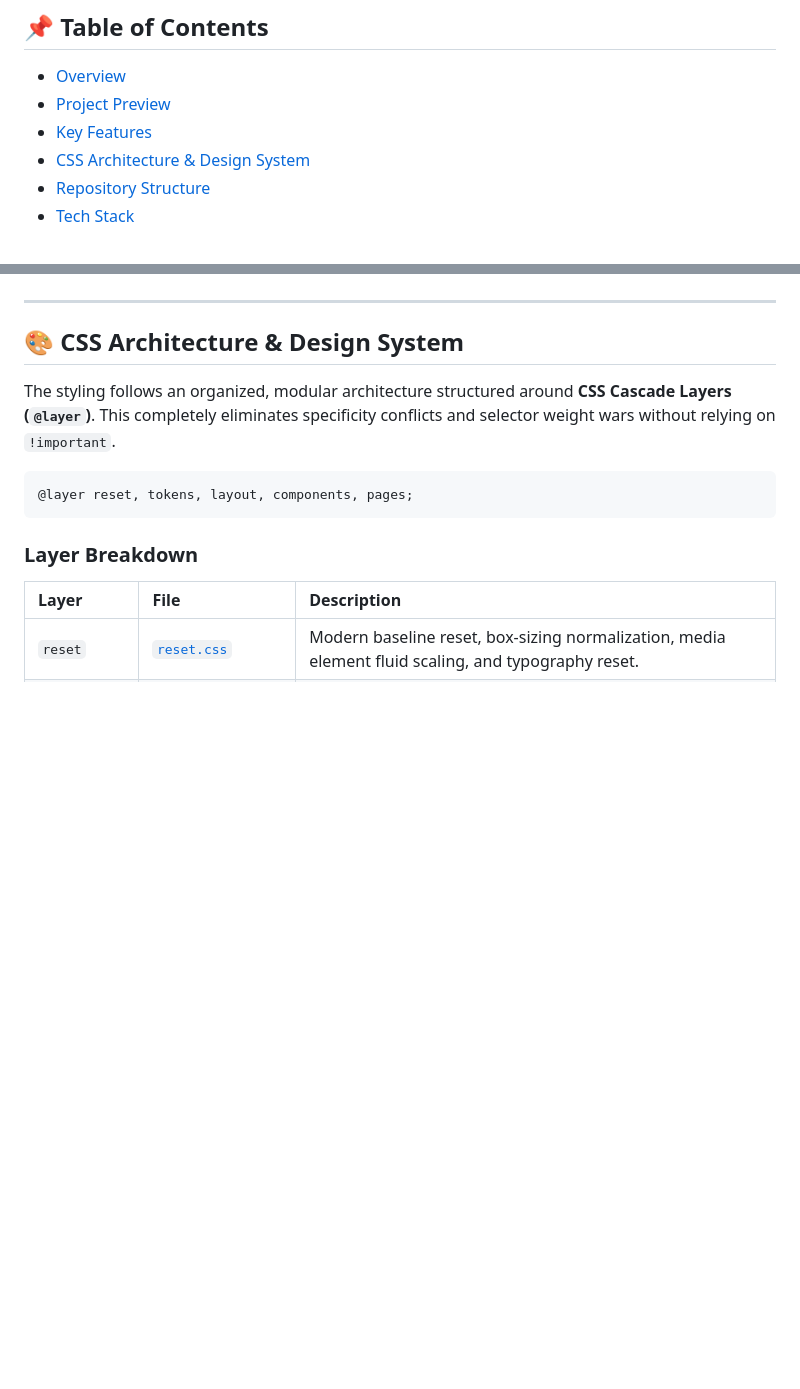
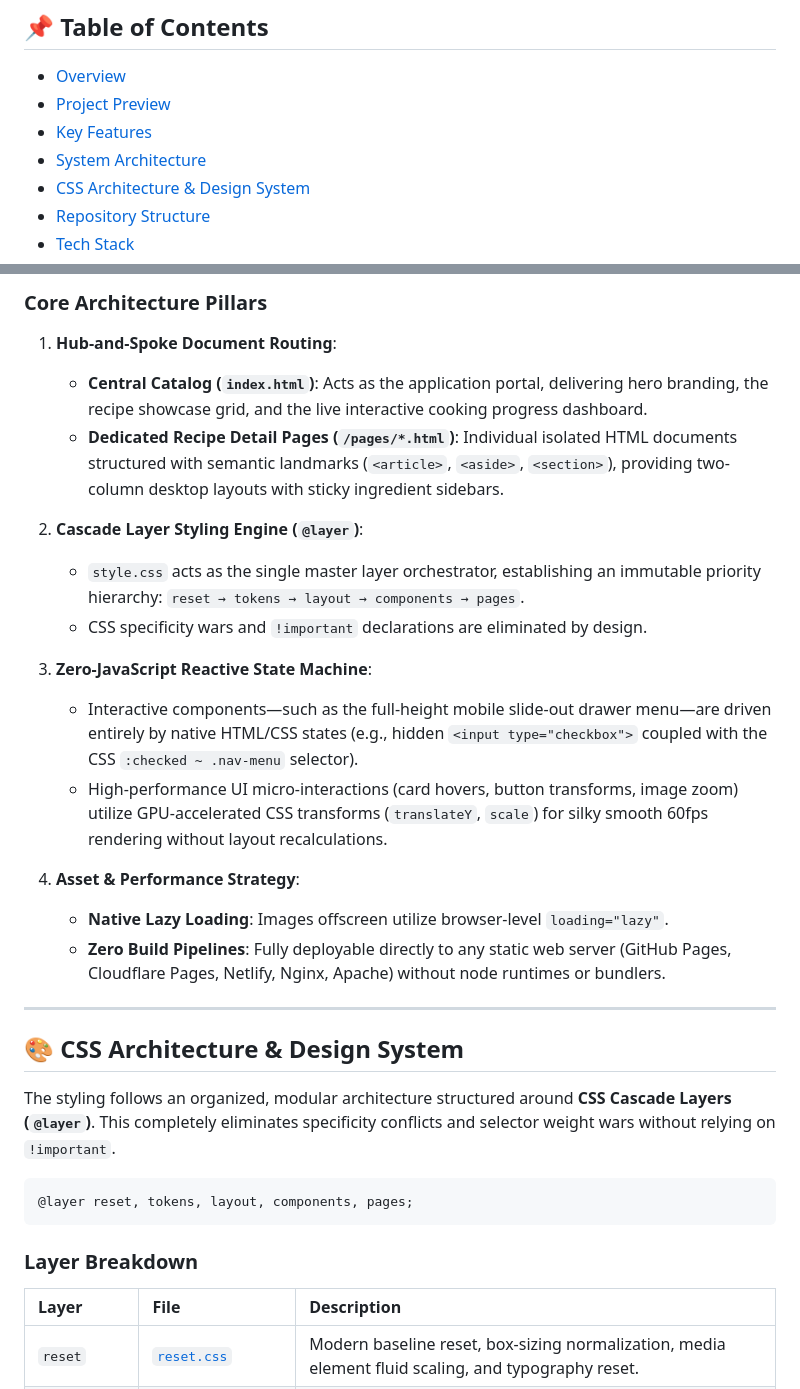
Before and after one commit to bhabakjishnu/Multi-Page-Recipe-Book, a Markdown page: README.md, 2 parts joined by grey strips. Drawn GitHub-style; blank space fills up the shorter version.

Commit message:
docs(readme): add system architecture section and mermaid diagram

```diff
--- a/README.md
+++ b/README.md
@@ -16,6 +16,7 @@
 - [Overview](#-overview)
 - [Project Preview](#-project-preview)
 - [Key Features](#-key-features)
+- [System Architecture](#-system-architecture)
 - [CSS Architecture & Design System](#-css-architecture--design-system)
 - [Repository Structure](#-repository-structure)
 - [Tech Stack](#-tech-stack)
@@ -81,3 +142,20 @@ Rather than relying on heavy client-side frameworks or external CSS libraries, t
+### Core Architecture Pillars
+
+1. **Hub-and-Spoke Document Routing**:
+   - **Central Catalog (`index.html`)**: Acts as the application portal, delivering hero branding, the recipe showcase grid, and the live interactive cooking progress dashboard.
+   - **Dedicated Recipe Detail Pages (`/pages/*.html`)**: Individual isolated HTML documents structured with semantic landmarks (`<article>`, `<aside>`, `<section>`), providing two-column desktop layouts with sticky ingredient sidebars.
+
+2. **Cascade Layer Styling Engine (`@layer`)**:
+   - `style.css` acts as the single master layer orchestrator, establishing an immutable priority hierarchy: `reset → tokens → layout → components → pages`.
+   - CSS specificity wars and `!important` declarations are eliminated by design.
+
+3. **Zero-JavaScript Reactive State Machine**:
+   - Interactive components—such as the full-height mobile slide-out drawer menu—are driven entirely by native HTML/CSS states (e.g., hidden `<input type="checkbox">` coupled with the CSS `:checked ~ .nav-menu` selector).
+   - High-performance UI micro-interactions (card hovers, button transforms, image zoom) utilize GPU-accelerated CSS transforms (`translateY`, `scale`) for silky smooth 60fps rendering without layout recalculations.
+
+4. **Asset & Performance Strategy**:
+   - **Native Lazy Loading**: Images offscreen utilize browser-level `loading="lazy"`.
+   - **Zero Build Pipelines**: Fully deployable directly to any static web server (GitHub Pages, Cloudflare Pages, Netlify, Nginx, Apache) without node runtimes or bundlers.
 
 ---
 
```
Also changed, not shown: other parts of README.md (+60 -0 lines).
